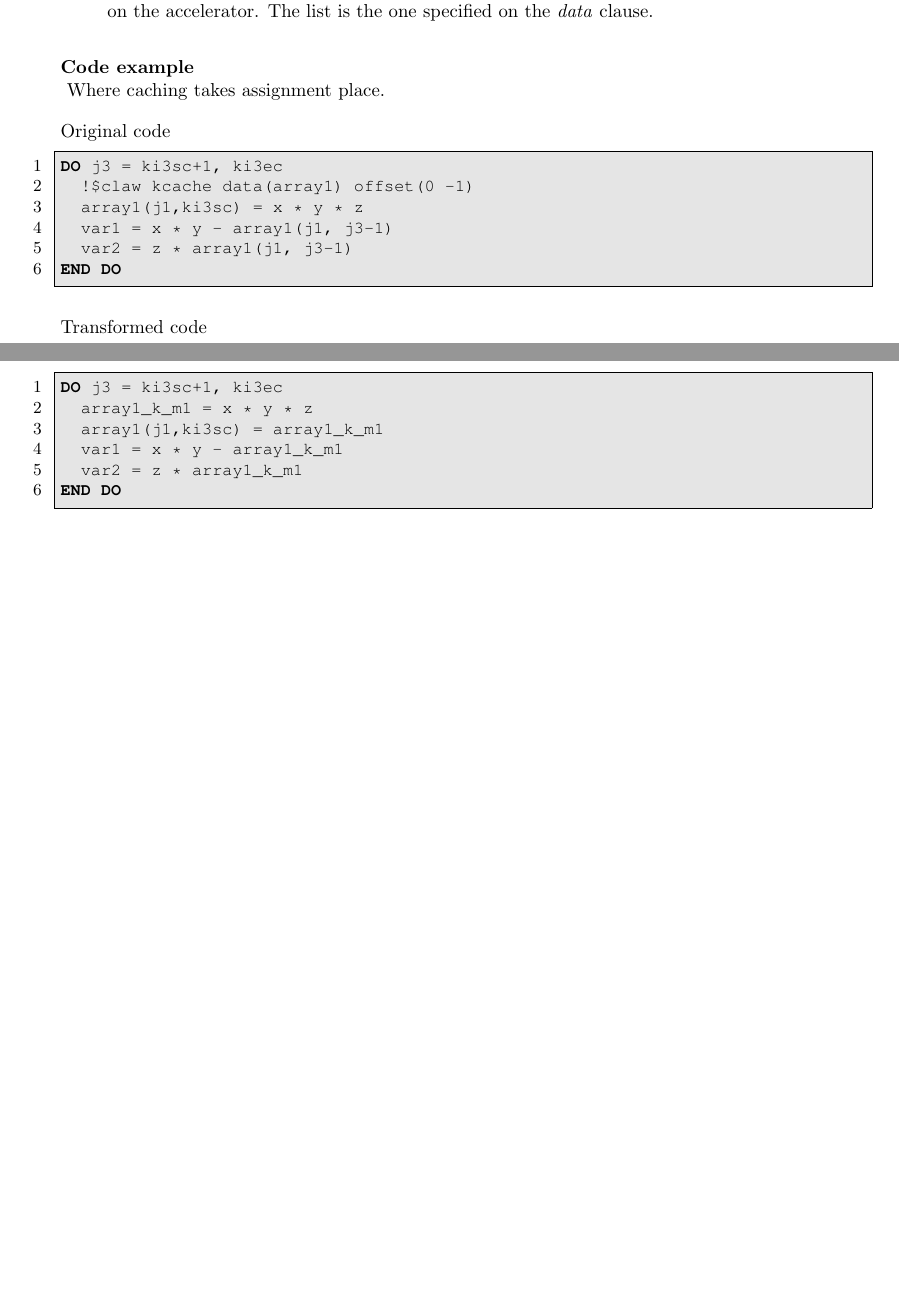
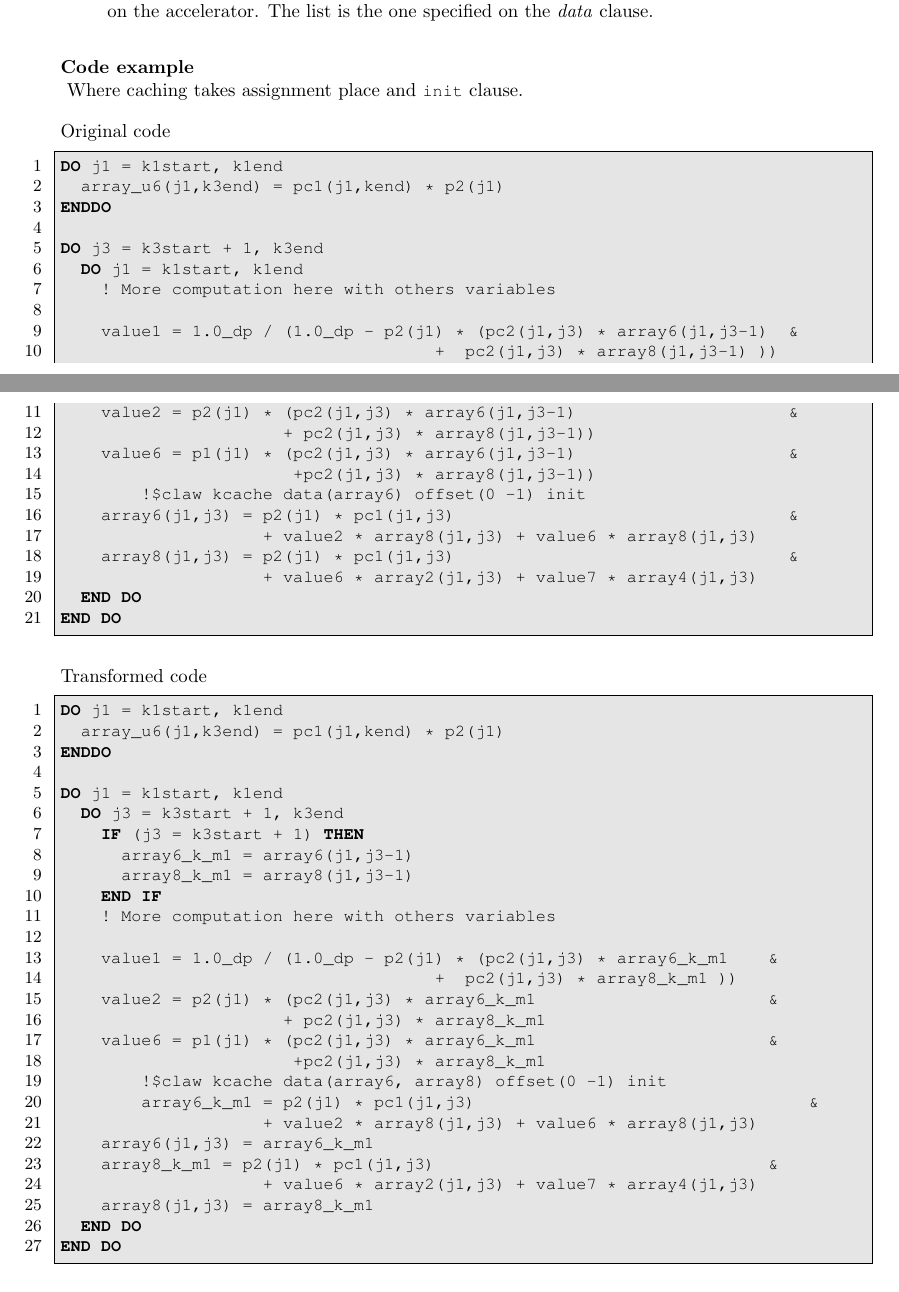
Before and after one commit to claw-project/claw-language-specification, a LaTeX document (documentation/claw_language_specifications.tex, which reads documentation/claw_abstract_transformation.tex): two parts of pages 4 and 5 of 24 before the commit and two parts of pages 4 and 5 of 25 after it, joined at a grey line, cut so that both start at the same text, the shorter picture padded with empty space. Compiled offline with pdfLaTeX.

Commit message:
Example for kcache is more complex

```diff
--- a/documentation/claw_abstract_transformation.tex
+++ b/documentation/claw_abstract_transformation.tex
@@ -25,26 +25,62 @@ the \textit{data} clause.
 
 \textbf{Code example}\\
 \label{kcache1}
-Where caching takes assignment place.
+Where caching takes assignment place and \lstinline!init! clause.
 
 Original code
 \begin{lstlisting}[language=Fortran]
-DO j3 = ki3sc+1, ki3ec
-  !$claw kcache data(array1) offset(0 -1)
-  array1(j1,ki3sc) = x * y * z
-  var1 = x * y - array1(j1, j3-1)
-  var2 = z * array1(j1, j3-1)
+DO j1 = k1start, k1end
+  array_u6(j1,k3end) = pc1(j1,kend) * p2(j1)
+ENDDO
+
+DO j3 = k3start + 1, k3end
+  DO j1 = k1start, k1end
+    ! More computation here with others variables
+
+    value1 = 1.0_dp / (1.0_dp - p2(j1) * (pc2(j1,j3) * array6(j1,j3-1)  &
+                                     +  pc2(j1,j3) * array8(j1,j3-1) ))
+    value2 = p2(j1) * (pc2(j1,j3) * array6(j1,j3-1)                     &
+                      + pc2(j1,j3) * array8(j1,j3-1))
+    value6 = p1(j1) * (pc2(j1,j3) * array6(j1,j3-1)                     &
+                       +pc2(j1,j3) * array8(j1,j3-1))
+	!$claw kcache data(array6) offset(0 -1) init
+    array6(j1,j3) = p2(j1) * pc1(j1,j3)                                 &
+                    + value2 * array8(j1,j3) + value6 * array8(j1,j3)
+    array8(j1,j3) = p2(j1) * pc1(j1,j3)                                 &
+                    + value6 * array2(j1,j3) + value7 * array4(j1,j3)
+  END DO
 END DO
 \end{lstlisting}
 
 
 Transformed code
 \begin{lstlisting}[language=Fortran]
-DO j3 = ki3sc+1, ki3ec
-  array1_k_m1 = x * y * z
-  array1(j1,ki3sc) = array1_k_m1
-  var1 = x * y - array1_k_m1
-  var2 = z * array1_k_m1
+DO j1 = k1start, k1end
+  array_u6(j1,k3end) = pc1(j1,kend) * p2(j1)
+ENDDO
+
+DO j1 = k1start, k1end
+  DO j3 = k3start + 1, k3end
+    IF (j3 = k3start + 1) THEN
+      array6_k_m1 = array6(j1,j3-1)
+      array8_k_m1 = array8(j1,j3-1)
+    END IF
+    ! More computation here with others variables
+
+    value1 = 1.0_dp / (1.0_dp - p2(j1) * (pc2(j1,j3) * array6_k_m1    &
+                                     +  pc2(j1,j3) * array8_k_m1 ))
+    value2 = p2(j1) * (pc2(j1,j3) * array6_k_m1                       &
+                      + pc2(j1,j3) * array8_k_m1
+    value6 = p1(j1) * (pc2(j1,j3) * array6_k_m1                       &
+                       +pc2(j1,j3) * array8_k_m1
+	!$claw kcache data(array6, array8) offset(0 -1) init
+	array6_k_m1 = p2(j1) * pc1(j1,j3)                                 &
+                    + value2 * array8(j1,j3) + value6 * array8(j1,j3)
+    array6(j1,j3) = array6_k_m1
+    array8_k_m1 = p2(j1) * pc1(j1,j3)                                 &
+                    + value6 * array2(j1,j3) + value7 * array4(j1,j3)
+    array8(j1,j3) = array8_k_m1
+  END DO
 END DO
 \end{lstlisting}
 
```
